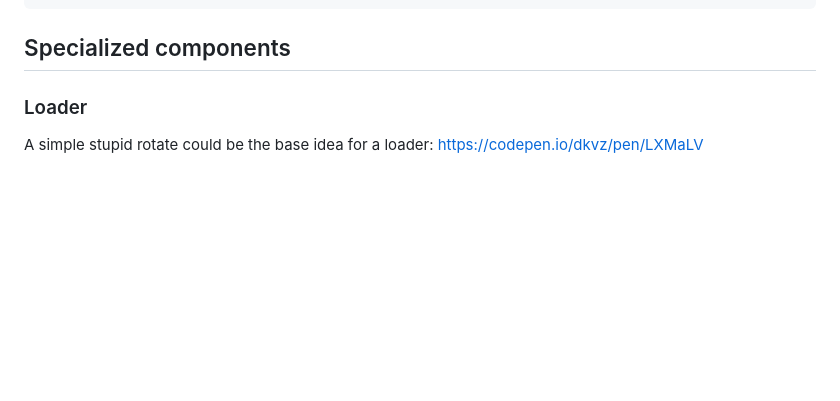
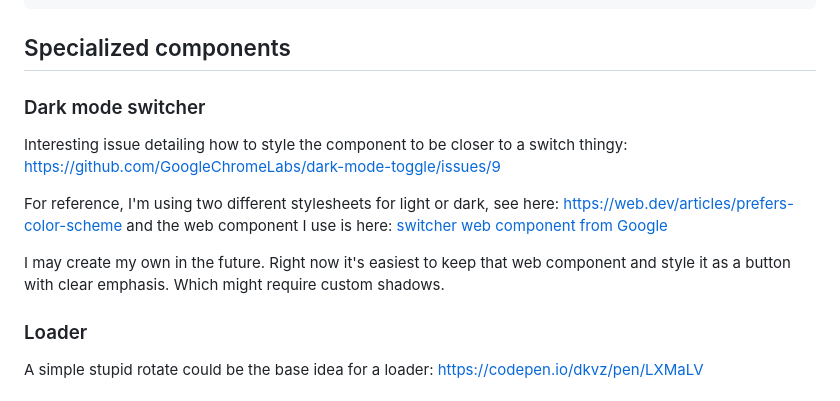
Before and after one commit to dkvz/new-blog-poc, a Markdown page: README.md, the part around the change. Drawn GitHub-style; blank space fills up the shorter version.

````diff
--- a/README.md
+++ b/README.md
@@ -99,6 +99,13 @@ To save the SVG, use Save a Copy, pick "Optimized SVG" and use these options (no
 ```
 
 ## Specialized components
+
+### Dark mode switcher
+Interesting issue detailing how to style the component to be closer to a switch thingy: https://github.com/GoogleChromeLabs/dark-mode-toggle/issues/9
+
+For reference, I'm using two different stylesheets for light or dark, see here: https://web.dev/articles/prefers-color-scheme and the web component I use is here: [switcher web component from Google](https://github.com/GoogleChromeLabs/dark-mode-toggle)
+
+I may create my own in the future. Right now it's easiest to keep that web component and style it as a button with clear emphasis. Which might require custom shadows.
 
 ### Loader
 A simple stupid rotate could be the base idea for a loader: https://codepen.io/dkvz/pen/LXMaLV
````
